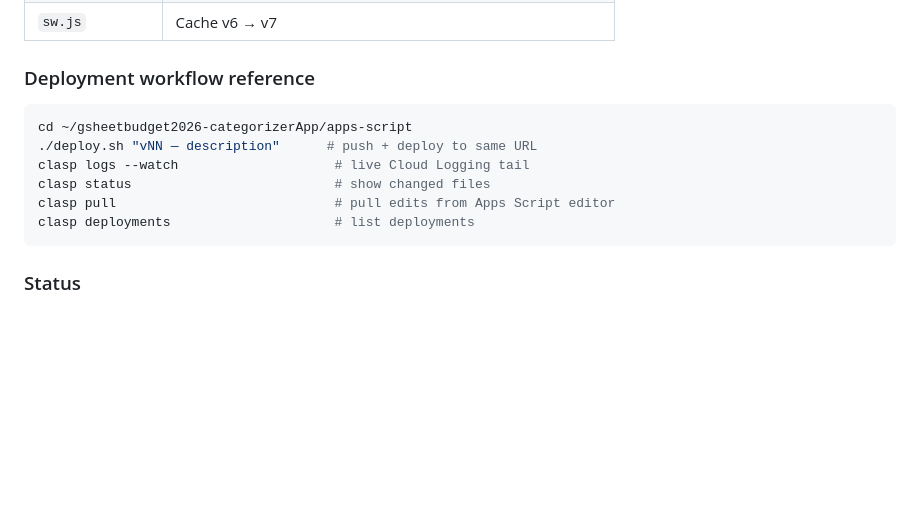
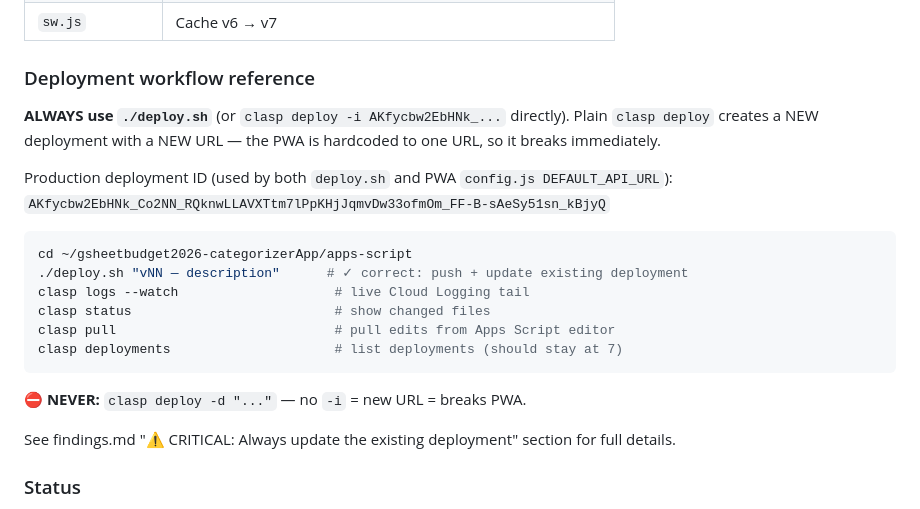
Before and after one commit to fahyad/gsheetbudget2026-categorizerApp, a Markdown page: docs/progress.md, the part around the change. Drawn GitHub-style; blank space fills up the shorter version.

````diff
--- a/docs/progress.md
+++ b/docs/progress.md
@@ -320,14 +320,24 @@ Full audit ranked findings into critical/high/medium/low. This session addressed
 | `sw.js` | Cache v6 → v7 |
 
 ### Deployment workflow reference
+
+**ALWAYS use `./deploy.sh`** (or `clasp deploy -i AKfycbw2EbHNk_...` directly). Plain `clasp deploy` creates a NEW deployment with a NEW URL — the PWA is hardcoded to one URL, so it breaks immediately.
+
+Production deployment ID (used by both `deploy.sh` and PWA `config.js DEFAULT_API_URL`):
+`AKfycbw2EbHNk_Co2NN_RQknwLLAVXTtm7lPpKHjJqmvDw33ofmOm_FF-B-sAeSy51sn_kBjyQ`
+
 ```bash
 cd ~/gsheetbudget2026-categorizerApp/apps-script
-./deploy.sh "vNN — description"      # push + deploy to same URL
+./deploy.sh "vNN — description"      # ✓ correct: push + update existing deployment
 clasp logs --watch                    # live Cloud Logging tail
 clasp status                          # show changed files
 clasp pull                            # pull edits from Apps Script editor
-clasp deployments                     # list deployments
+clasp deployments                     # list deployments (should stay at 7)
 ```
+
+**⛔ NEVER:** `clasp deploy -d "..."` — no `-i` = new URL = breaks PWA.
+
+See findings.md "⚠️ CRITICAL: Always update the existing deployment" section for full details.
 
 ### Status
 - PWA v0.7 live on GitHub Pages
````
Also changed, not shown: docs/findings.md (+60 -10 lines).
